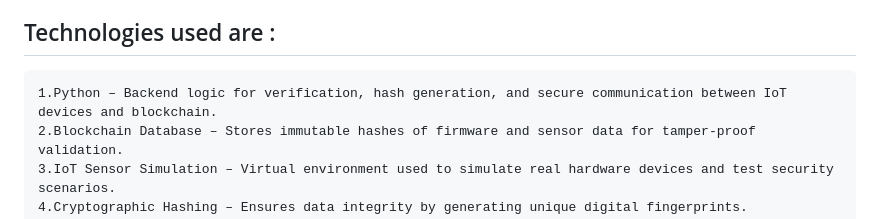
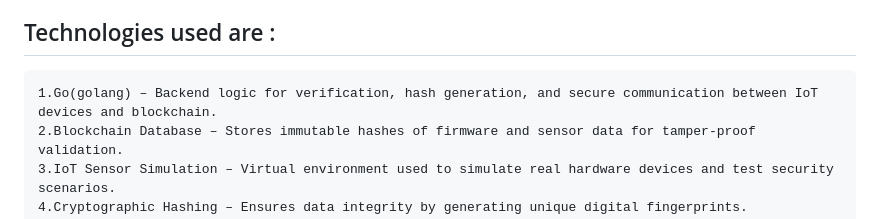
Before and after one commit to vanshshende/Tamper-proof-, a Markdown page: README.md, the part around the change. Drawn GitHub-style.

Commit message:
Update backend technology from Python to Go for improved verification and communication

```diff
--- a/README.md
+++ b/README.md
@@ -5,7 +5,7 @@
 
 ## Technologies used are :
 
-    1.Python – Backend logic for verification, hash generation, and secure communication between IoT devices and blockchain.
+    1.Go(golang) – Backend logic for verification, hash generation, and secure communication between IoT devices and blockchain.
     2.Blockchain Database – Stores immutable hashes of firmware and sensor data for tamper-proof validation.
     3.IoT Sensor Simulation – Virtual environment used to simulate real hardware devices and test security scenarios.
     4.Cryptographic Hashing – Ensures data integrity by generating unique digital fingerprints.
```
